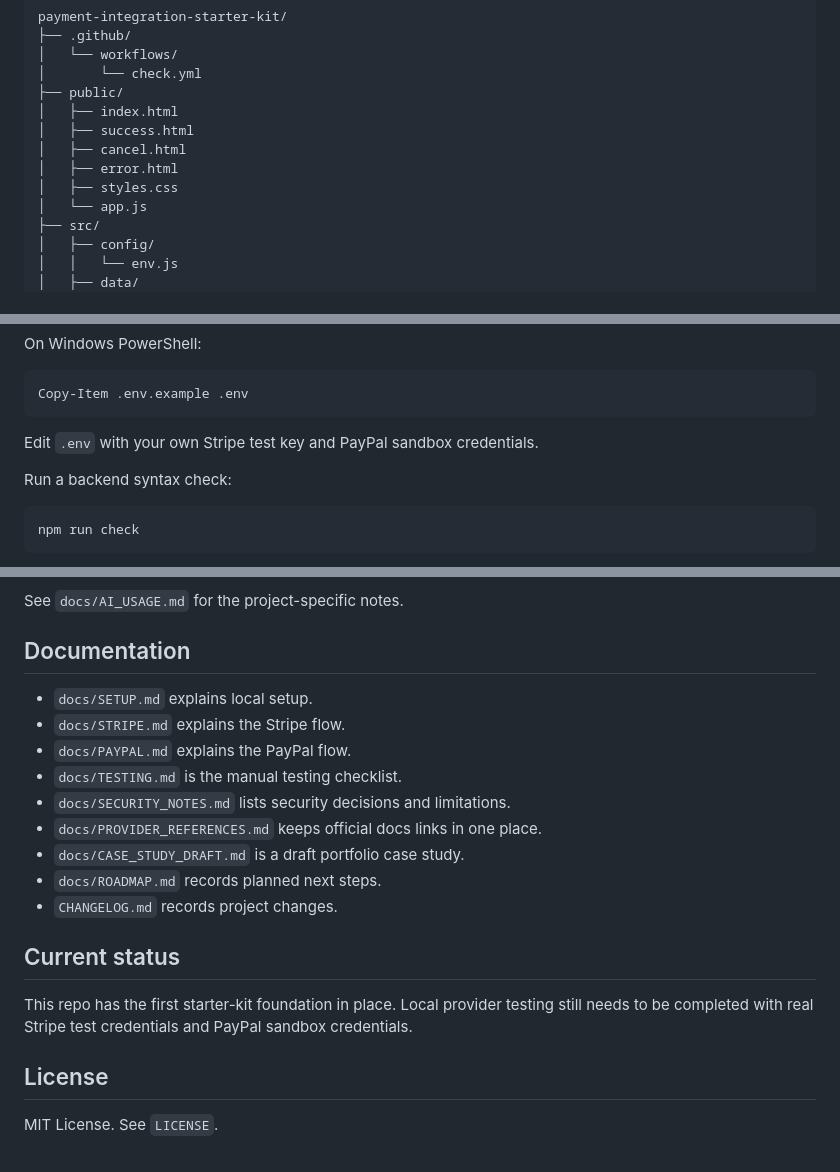
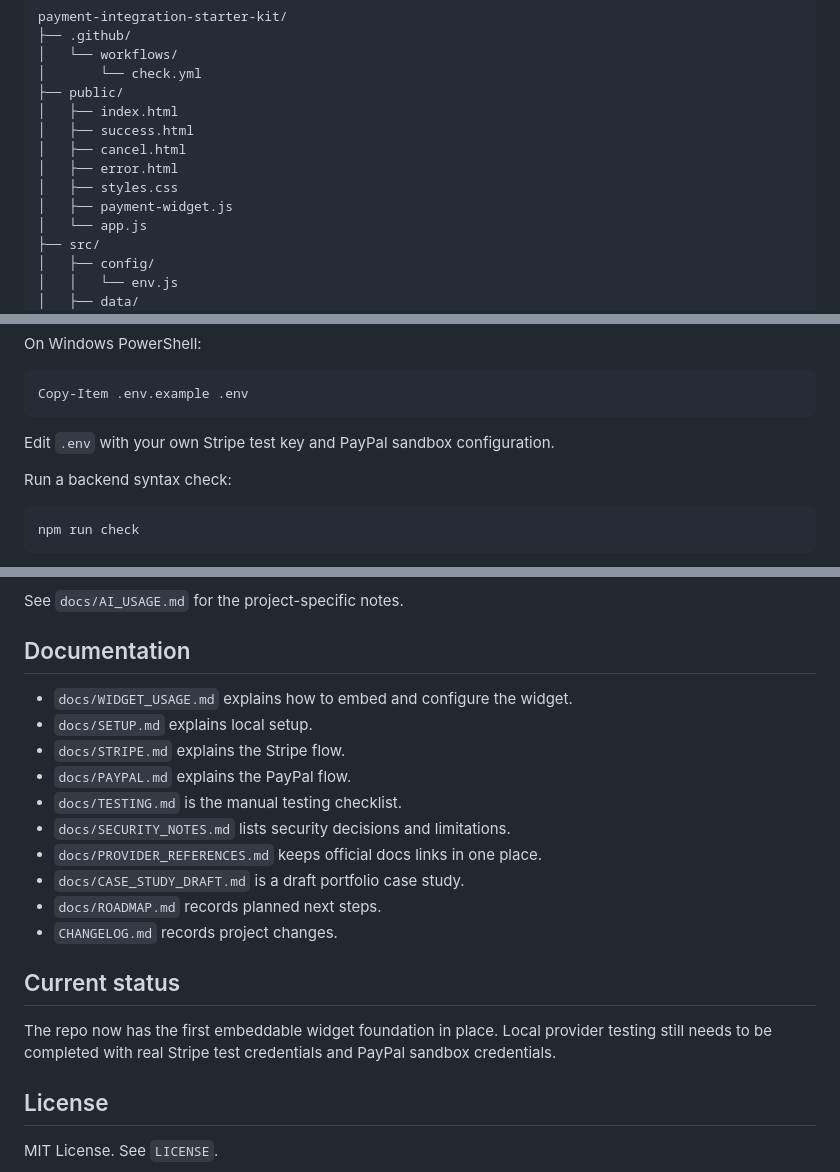
Before and after one commit to n4thyan/payment-integration-starter-kit, a Markdown page: README.md, 3 parts joined by grey strips. Drawn GitHub-style.

````diff
--- a/README.md
+++ b/README.md
@@ -42,6 +42,7 @@ payment-integration-starter-kit/
 │   ├── cancel.html
 │   ├── error.html
 │   ├── styles.css
+│   ├── payment-widget.js
 │   └── app.js
 ├── src/
 │   ├── config/
@@ -110,7 +133,7 @@ On Windows PowerShell:
 Copy-Item .env.example .env
 ```
 
-Edit `.env` with your own Stripe test key and PayPal sandbox credentials.
+Edit `.env` with your own Stripe test key and PayPal sandbox configuration.
 
 Run a backend syntax check:
 
@@ -186,6 +209,7 @@ See `docs/AI_USAGE.md` for the project-specific notes.
 
 ## Documentation
 
+- `docs/WIDGET_USAGE.md` explains how to embed and configure the widget.
 - `docs/SETUP.md` explains local setup.
 - `docs/STRIPE.md` explains the Stripe flow.
 - `docs/PAYPAL.md` explains the PayPal flow.
@@ -198,7 +222,7 @@ See `docs/AI_USAGE.md` for the project-specific notes.
 
 ## Current status
 
-This repo has the first starter-kit foundation in place. Local provider testing still needs to be completed with real Stripe test credentials and PayPal sandbox credentials.
+The repo now has the first embeddable widget foundation in place. Local provider testing still needs to be completed with real Stripe test credentials and PayPal sandbox credentials.
 
 ## License
 
````
Also changed, not shown: other parts of README.md (+29 -7 lines).
